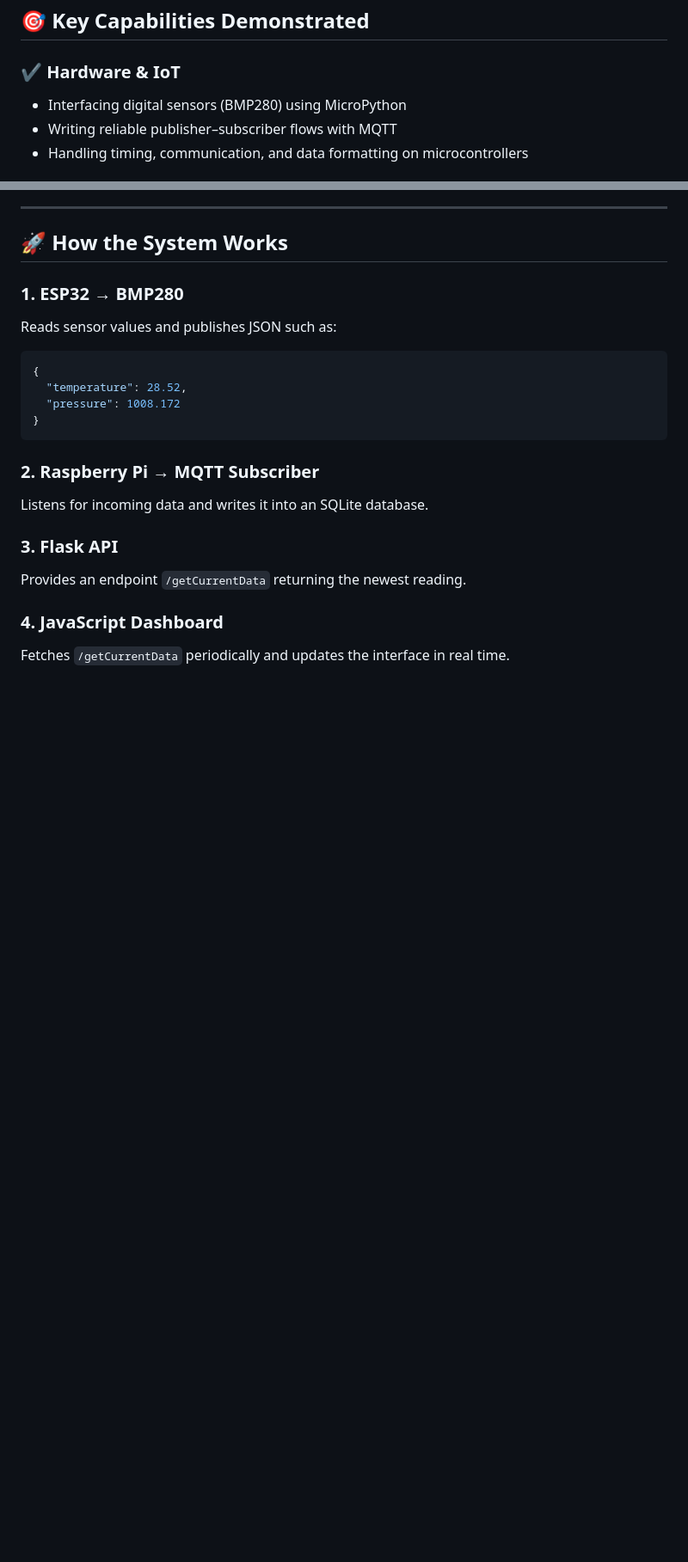
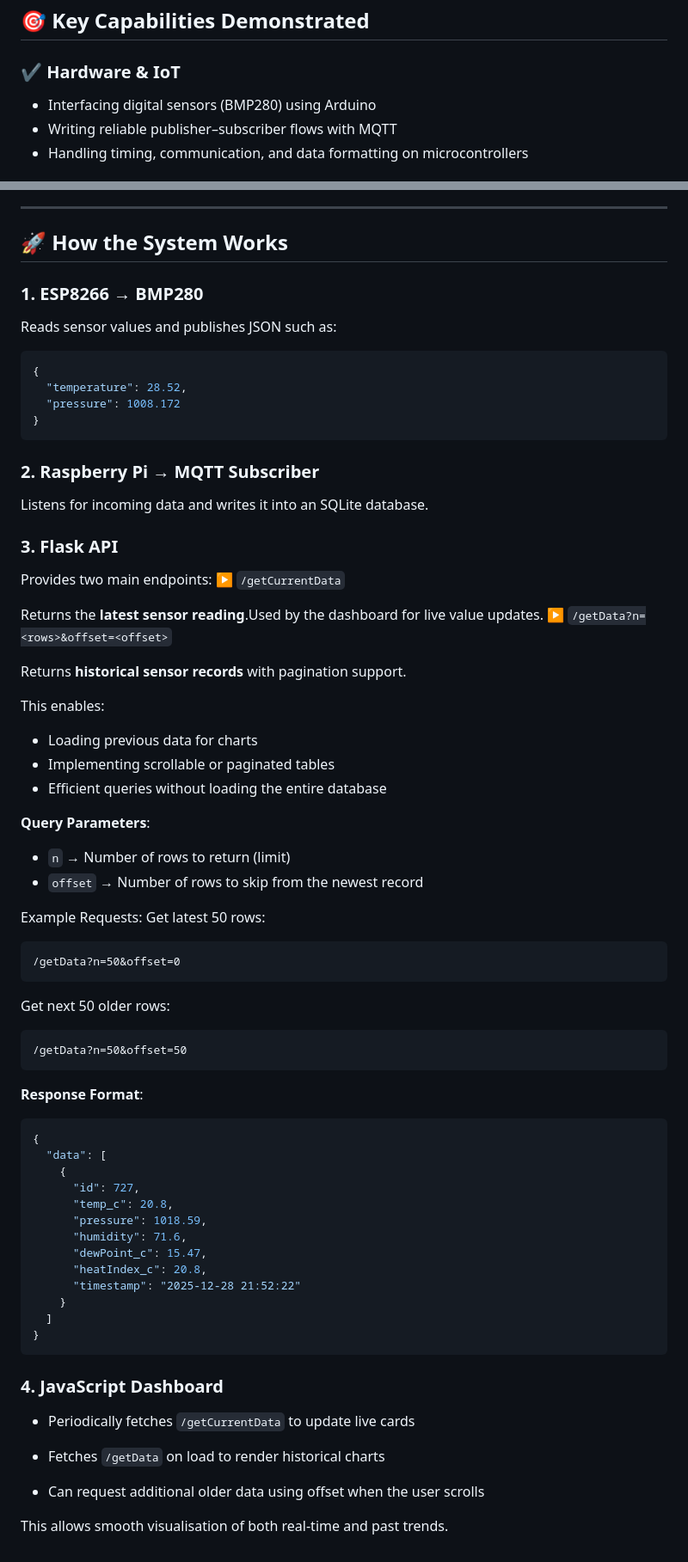
Before and after one commit to AadityaMukherjee2007/WeatherData, a Markdown page: README.md, 2 parts joined by grey strips. Shown at 86% size. GitHub-like rendering; blank space fills up the shorter version.

Commit message:
Revise README for ESP8266 and API details
Updated documentation to reflect changes from ESP32 to ESP8266 and added details about API endpoints and their functionalities.

````diff
--- a/README.md
+++ b/README.md
@@ -21,7 +21,7 @@ This project was built as a hands-on exploration of the entire IoT pipeline —
 ## 🎯 Key Capabilities Demonstrated
 
 ### ✔ Hardware & IoT
-- Interfacing digital sensors (BMP280) using MicroPython
+- Interfacing digital sensors (BMP280) using Arduino
 - Writing reliable publisher–subscriber flows with MQTT
 - Handling timing, communication, and data formatting on microcontrollers
 
@@ -119,7 +119,7 @@ WeatherData/<br/>
 
 ## 🚀 How the System Works
 
-### 1. ESP32 → BMP280
+### 1. ESP8266 → BMP280
 Reads sensor values and publishes JSON such as:
 ```json
 {
@@ -134,8 +134,56 @@ Listens for incoming data and writes it into an SQLite database.
 
 ### 3. Flask API
 
-Provides an endpoint ```/getCurrentData``` returning the newest reading.
+Provides two main endpoints:
+▶ `/getCurrentData`
 
+Returns the **latest sensor reading**.Used by the dashboard for live value updates.
+▶ `/getData?n=<rows>&offset=<offset>`
+
+Returns **historical sensor records** with pagination support.
+
+This enables:
+- Loading previous data for charts
+- Implementing scrollable or paginated tables
+- Efficient queries without loading the entire database
+
+**Query Parameters**:
+- `n` → Number of rows to return (limit)
+- `offset` → Number of rows to skip from the newest record
+
+Example Requests:
+Get latest 50 rows:
+```url
+/getData?n=50&offset=0
+```
+
+Get next 50 older rows:
+```url
+/getData?n=50&offset=50
+```
+
+**Response Format**:
+```json
+{
+  "data": [
+    {
+      "id": 727,
+      "temp_c": 20.8,
+      "pressure": 1018.59,
+      "humidity": 71.6,
+      "dewPoint_c": 15.47,
+      "heatIndex_c": 20.8,
+      "timestamp": "2025-12-28 21:52:22"
+    }
+  ]
+}
+```
 ### 4. JavaScript Dashboard
 
-Fetches ```/getCurrentData``` periodically and updates the interface in real time.
+- Periodically fetches `/getCurrentData` to update live cards
+
+- Fetches `/getData` on load to render historical charts
+
+- Can request additional older data using offset when the user scrolls
+
+This allows smooth visualisation of both real-time and past trends.
````
Also changed, not shown: other parts of README.md (+21 -21 lines).
